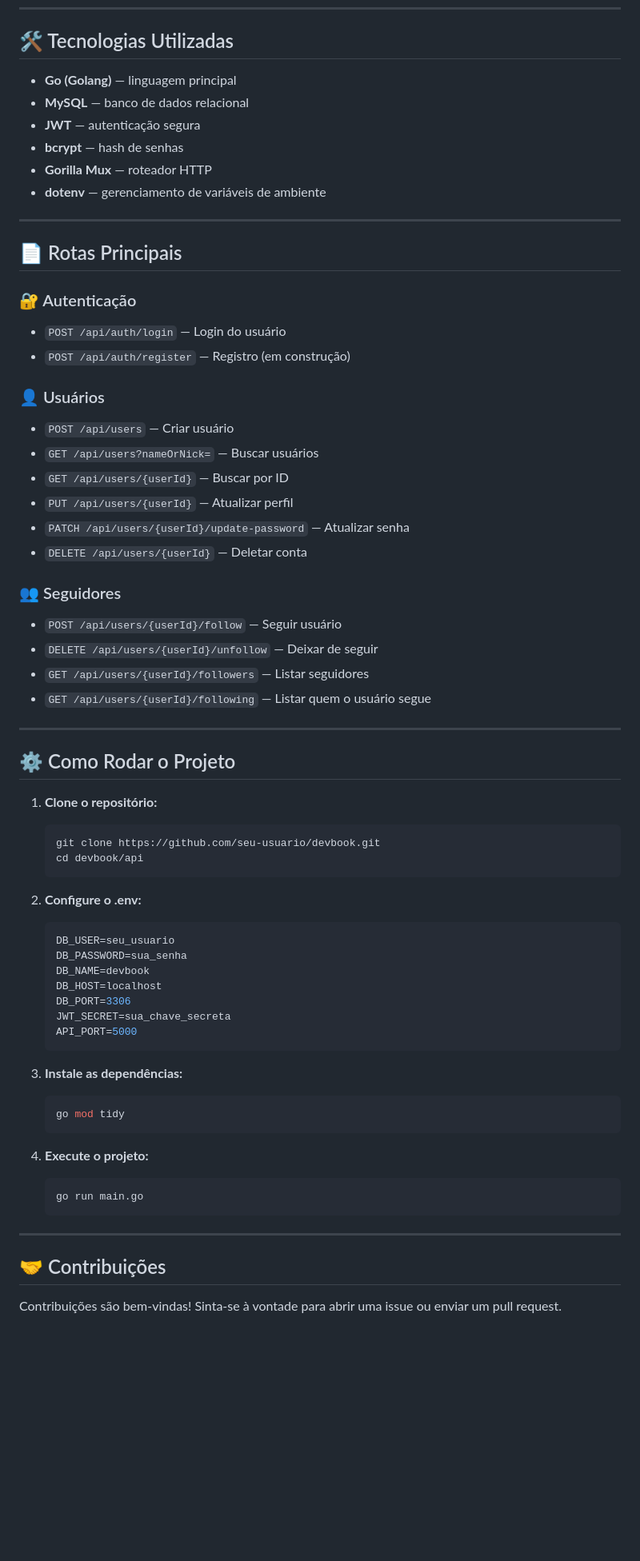
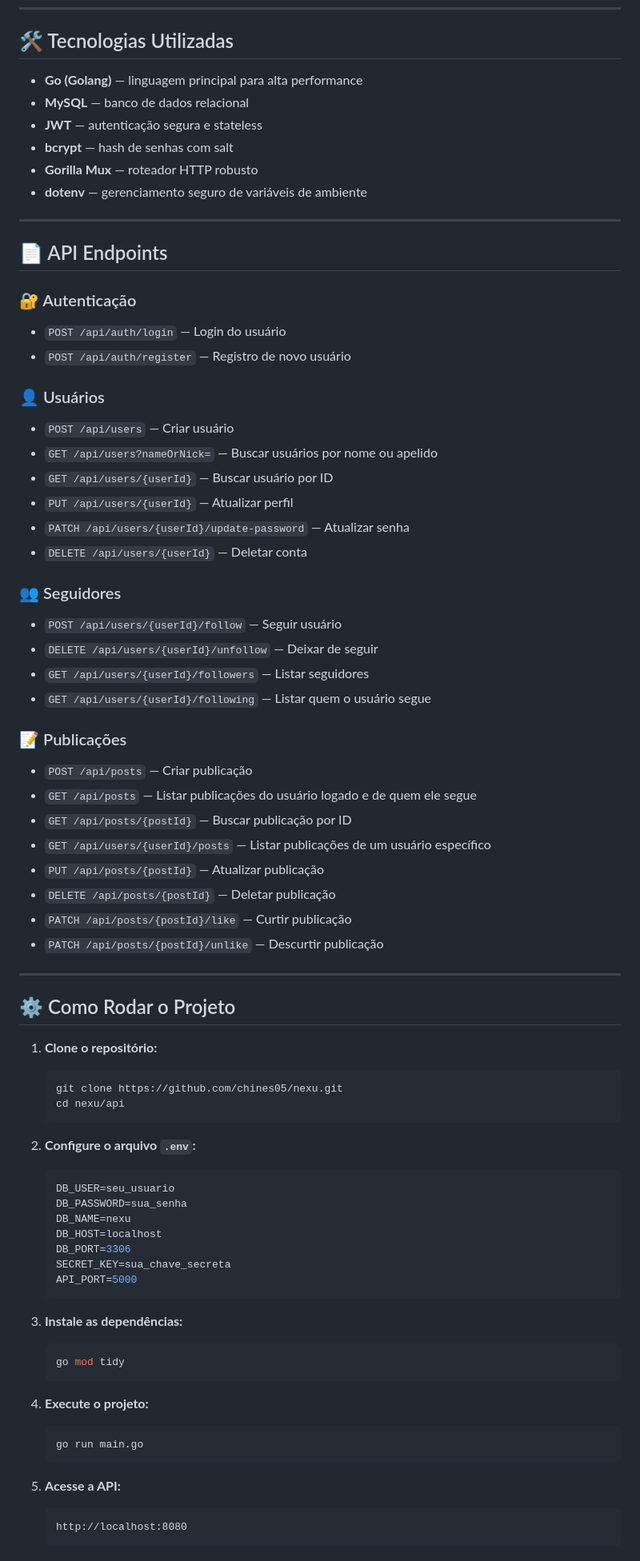
Before and after one commit to gabrielporto05/Nexu, a Markdown page: README.md, the part around one of its changes. Shown at 80% size. GitHub-like rendering; blank space fills up the shorter version.

````diff
--- a/README.md
+++ b/README.md
@@ -40,63 +43,67 @@ api/
 
 ## 🛠️ Tecnologias Utilizadas
 
-- **Go (Golang)** — linguagem principal
+- **Go (Golang)** — linguagem principal para alta performance
 - **MySQL** — banco de dados relacional
-- **JWT** — autenticação segura
-- **bcrypt** — hash de senhas
-- **Gorilla Mux** — roteador HTTP
-- **dotenv** — gerenciamento de variáveis de ambiente
+- **JWT** — autenticação segura e stateless
+- **bcrypt** — hash de senhas com salt
+- **Gorilla Mux** — roteador HTTP robusto
+- **dotenv** — gerenciamento seguro de variáveis de ambiente
 
 ---
 
-## 📄 Rotas Principais
+## 📄 API Endpoints
 
 ### 🔐 Autenticação
-
 - `POST /api/auth/login` — Login do usuário
-- `POST /api/auth/register` — Registro (em construção)
+- `POST /api/auth/register` — Registro de novo usuário
 
 ### 👤 Usuários
-
 - `POST /api/users` — Criar usuário
-- `GET /api/users?nameOrNick=` — Buscar usuários
-- `GET /api/users/{userId}` — Buscar por ID
+- `GET /api/users?nameOrNick=` — Buscar usuários por nome ou apelido
+- `GET /api/users/{userId}` — Buscar usuário por ID
 - `PUT /api/users/{userId}` — Atualizar perfil
 - `PATCH /api/users/{userId}/update-password` — Atualizar senha
 - `DELETE /api/users/{userId}` — Deletar conta
 
 ### 👥 Seguidores
-
 - `POST /api/users/{userId}/follow` — Seguir usuário
 - `DELETE /api/users/{userId}/unfollow` — Deixar de seguir
 - `GET /api/users/{userId}/followers` — Listar seguidores
 - `GET /api/users/{userId}/following` — Listar quem o usuário segue
+
+### 📝 Publicações
+- `POST /api/posts` — Criar publicação
+- `GET /api/posts` — Listar publicações do usuário logado e de quem ele segue
+- `GET /api/posts/{postId}` — Buscar publicação por ID
+- `GET /api/users/{userId}/posts` — Listar publicações de um usuário específico
+- `PUT /api/posts/{postId}` — Atualizar publicação
+- `DELETE /api/posts/{postId}` — Deletar publicação
+- `PATCH /api/posts/{postId}/like` — Curtir publicação
+- `PATCH /api/posts/{postId}/unlike` — Descurtir publicação
 
 ---
 
 ## ⚙️ Como Rodar o Projeto
 
 1. **Clone o repositório:**
-
    ```bash
-   git clone https://github.com/seu-usuario/devbook.git
-   cd devbook/api
+   git clone https://github.com/chines05/nexu.git
+   cd nexu/api
    ```
 
-2. **Configure o .env:**
-
+2. **Configure o arquivo `.env`:**
    ```env
    DB_USER=seu_usuario
    DB_PASSWORD=sua_senha
-   DB_NAME=devbook
+   DB_NAME=nexu
    DB_HOST=localhost
    DB_PORT=3306
-   JWT_SECRET=sua_chave_secreta
+   SECRET_KEY=sua_chave_secreta
    API_PORT=5000
    ```
 
 3. **Instale as dependências:**
-
    ```bash
    go mod tidy
    ```
@@ -106,8 +113,7 @@ api/
    go run main.go
    ```
 
----
-
-## 🤝 Contribuições
-
-Contribuições são bem-vindas! Sinta-se à vontade para abrir uma issue ou enviar um pull request.
+5. **Acesse a API:**
+   ```
+   http://localhost:8080
+   ```
````
Also changed, not shown: other parts of README.md (+11 -8 lines).
